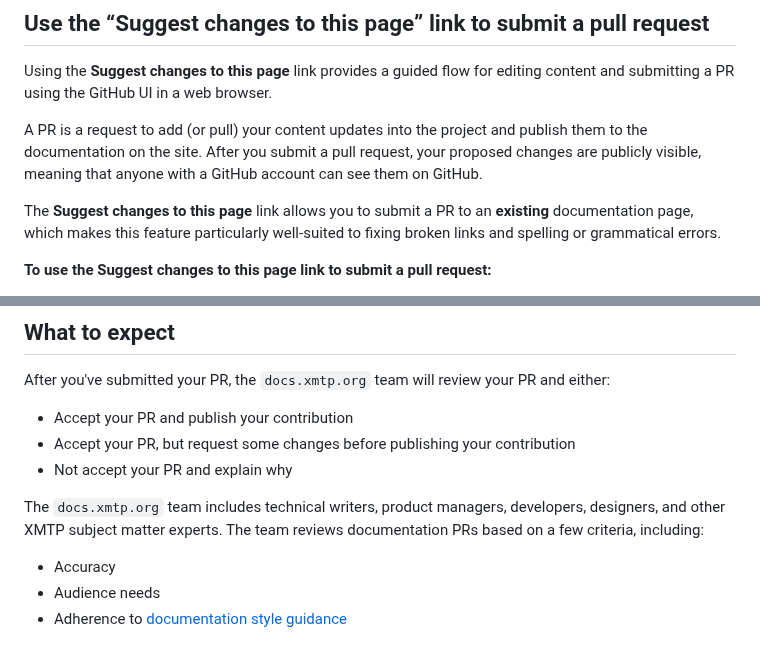
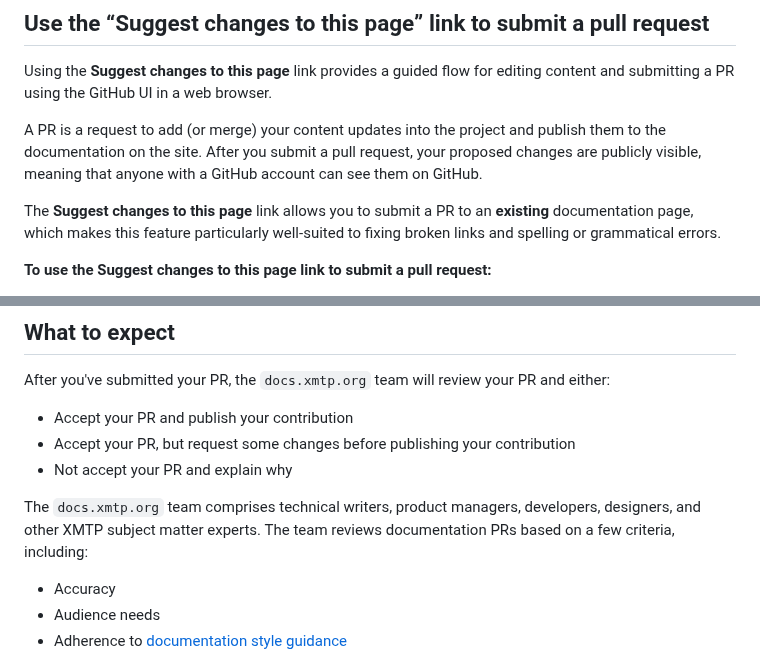
Before and after one commit to xmtp/docs-xmtp-org, a Markdown page: README.md, 2 parts joined by grey strips. GitHub-like rendering.

Commit message:
Update README for improved terminology and clarity
- Changed "pull" to "merge" in the PR description for clearer understanding of the integration process.
- Replaced "includes" with "comprises" to use a more formal tone in describing the team composition.

```diff
--- a/README.md
+++ b/README.md
@@ -22,7 +22,7 @@ And lastly, when contributing, please follow the XMTP community code of conduct
 
 Using the **Suggest changes to this page** link provides a guided flow for editing content and submitting a PR using the GitHub UI in a web browser.
 
-A PR is a request to add (or pull) your content updates into the project and publish them to the documentation on the site. After you submit a pull request, your proposed changes are publicly visible, meaning that anyone with a GitHub account can see them on GitHub.
+A PR is a request to add (or merge) your content updates into the project and publish them to the documentation on the site. After you submit a pull request, your proposed changes are publicly visible, meaning that anyone with a GitHub account can see them on GitHub.
 
 The **Suggest changes to this page** link allows you to submit a PR to an **existing** documentation page, which makes this feature particularly well-suited to fixing broken links and spelling or grammatical errors.
 
@@ -100,7 +100,7 @@ After you've submitted your PR, the `docs.xmtp.org` team will review your PR and
 - Accept your PR, but request some changes before publishing your contribution
 - Not accept your PR and explain why
 
-The `docs.xmtp.org` team includes technical writers, product managers, developers, designers, and other XMTP subject matter experts. The team reviews documentation PRs based on a few criteria, including:
+The `docs.xmtp.org` team comprises technical writers, product managers, developers, designers, and other XMTP subject matter experts. The team reviews documentation PRs based on a few criteria, including:
 
 - Accuracy
 - Audience needs
```
